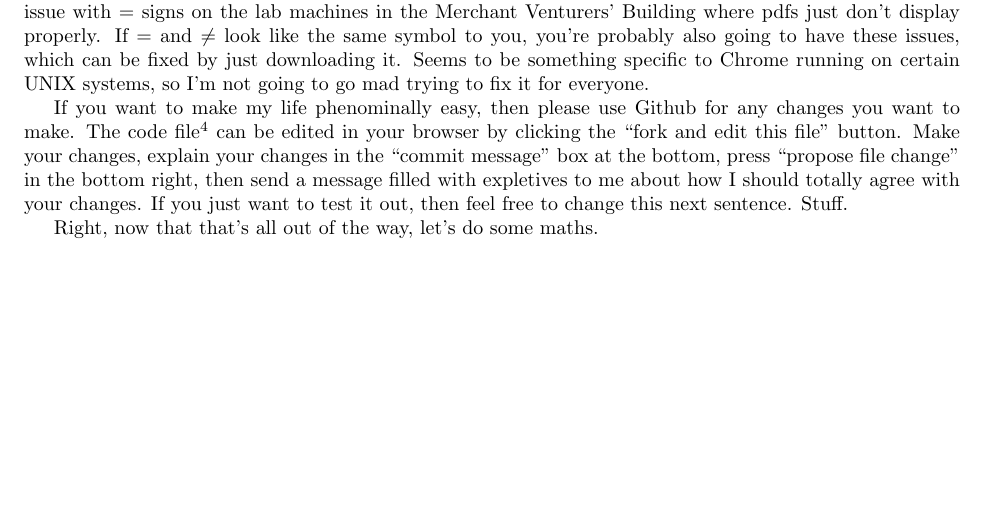
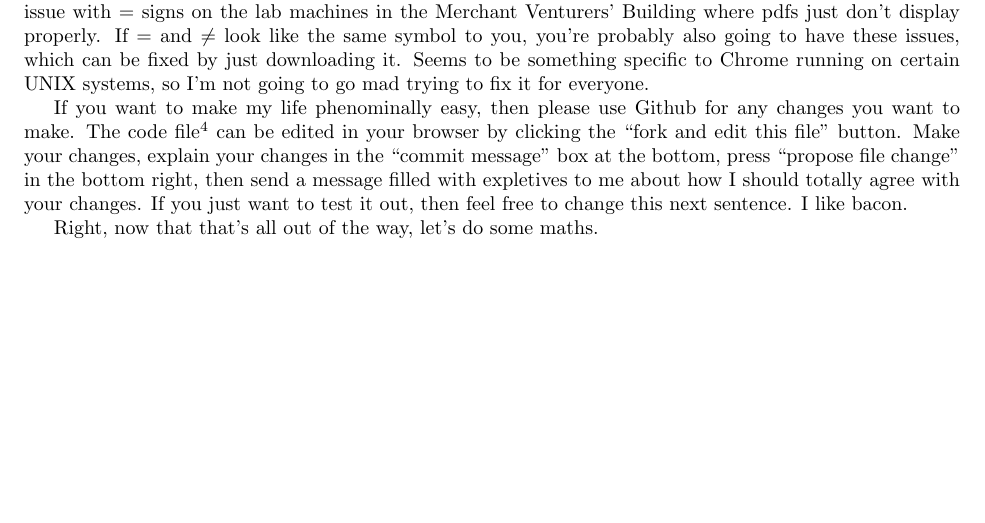
Before and after one commit to Ymbirtt/Applied-Probability-II, a LaTeX document (AP2.tex): part of page 1 of 17, cut so that both start at the same text. Compiled offline with pdfLaTeX.

Commit message:
Update AP2.tex

```diff
--- a/AP2.tex
+++ b/AP2.tex
@@ -95,7 +95,7 @@ explain your changes in the ``commit
 message" box at the bottom, press ``propose file change" in the bottom right,
 then send a message filled with expletives to me about how I should totally
 agree with your changes. If you just want to test it out, then feel free to
-change this next sentence. Stuff.
+change this next sentence. I like bacon.
 
 Right, now that that's all out of the way, let's do some maths.
 
```
